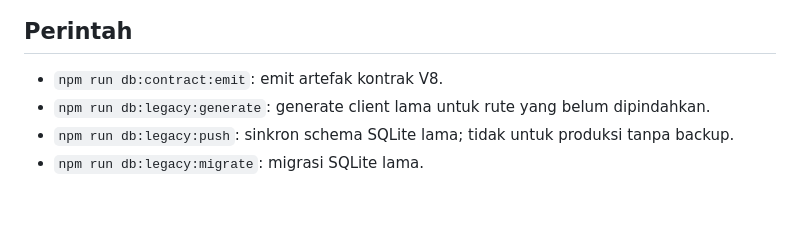
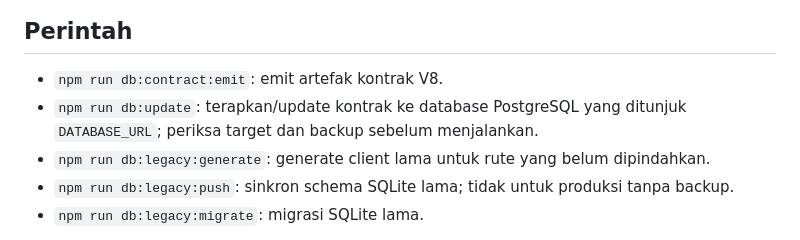
Before and after one commit to gunaracorp/muhdin, a Markdown page: PRISMA8-MIGRATION.md, the part around the change. Rendered like a GitHub page; blank space fills up the shorter version.

Commit message:
docs: document Prisma ORM 8 database update command

```diff
--- a/PRISMA8-MIGRATION.md
+++ b/PRISMA8-MIGRATION.md
@@ -53,6 +53,7 @@ Tambahkan nilai itu sebagai environment variable di platform deployment.
 ## Perintah
 
 - `npm run db:contract:emit`: emit artefak kontrak V8.
+- `npm run db:update`: terapkan/update kontrak ke database PostgreSQL yang ditunjuk `DATABASE_URL`; periksa target dan backup sebelum menjalankan.
 - `npm run db:legacy:generate`: generate client lama untuk rute yang belum dipindahkan.
 - `npm run db:legacy:push`: sinkron schema SQLite lama; tidak untuk produksi tanpa backup.
 - `npm run db:legacy:migrate`: migrasi SQLite lama.
```
